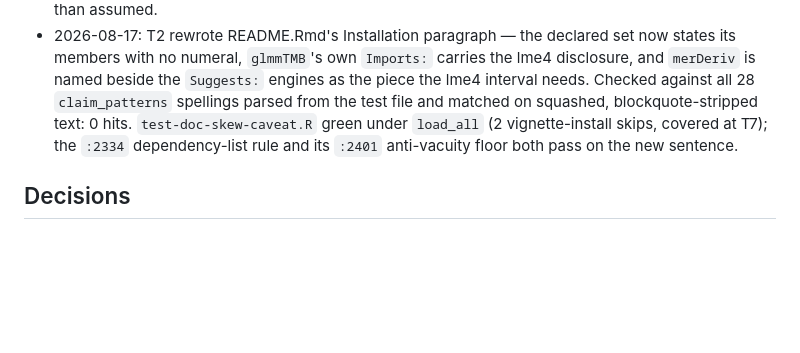
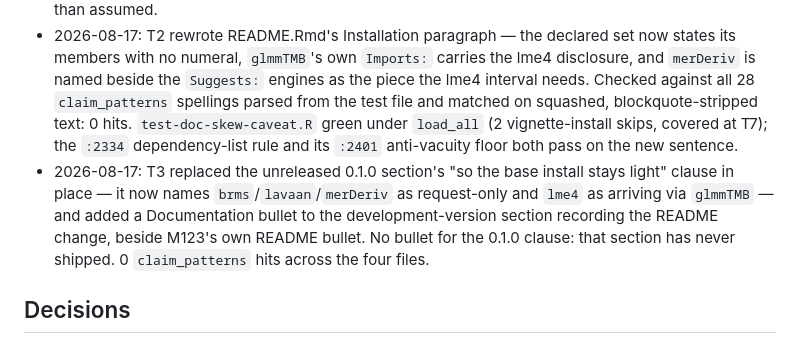
Before and after one commit to jmgirard/intraclass, a Markdown page: cairn/milestones/M126-install-disclosure.md, the part around one of its changes. Rendered like a GitHub page; blank space fills up the shorter version.

```diff
--- a/cairn/milestones/M126-install-disclosure.md
+++ b/cairn/milestones/M126-install-disclosure.md
@@ -147,6 +147,7 @@ numeric-`unit` demonstrations → their own candidate row.
 - 2026-08-17: plan gate chose correcting `NEWS.md`'s 0.1.0 clause in place with no bullet of its own, over a correction bullet for it, because 0.1.0 is unreleased (DESCRIPTION 0.0.0.9000, M48 blocked, no tags) so no user ever read it; falsified by 0.1.0 shipping before this milestone lands.
 - 2026-08-17: T1 measured on R 4.6.1 against the CRAN cloud mirror — `tools::package_dependencies()` over the six non-base `Imports:` read from `DESCRIPTION` gives a 63-package recursive closure with `lme4` present and `merDeriv` absent; `pak::pkg_deps("jmgirard/intraclass")` at its default gives 60 with the same two verdicts, and `brms`/`lavaan` absent too; `packageDescription("glmmTMB")$Imports` names `lme4 (>= 1.1-18.9000)`. The two procedures disagree on size, agree on membership — the AC3 rationale, measured rather than assumed.
 - 2026-08-17: T2 rewrote README.Rmd's Installation paragraph — the declared set now states its members with no numeral, `glmmTMB`'s own `Imports:` carries the lme4 disclosure, and `merDeriv` is named beside the `Suggests:` engines as the piece the lme4 interval needs. Checked against all 28 `claim_patterns` spellings parsed from the test file and matched on squashed, blockquote-stripped text: 0 hits. `test-doc-skew-caveat.R` green under `load_all` (2 vignette-install skips, covered at T7); the `:2334` dependency-list rule and its `:2401` anti-vacuity floor both pass on the new sentence.
+- 2026-08-17: T3 replaced the unreleased 0.1.0 section's "so the base install stays light" clause in place — it now names `brms`/`lavaan`/`merDeriv` as request-only and `lme4` as arriving via `glmmTMB` — and added a Documentation bullet to the development-version section recording the README change, beside M123's own README bullet. No bullet for the 0.1.0 clause: that section has never shipped. 0 `claim_patterns` hits across the four files.
 
 ## Decisions
 <!-- owner: implement / review · append-only -->
```
Also changed, not shown: other parts of cairn/milestones/M126-install-disclosure.md (+1 -1 lines), NEWS.md (+8 -1 lines).
